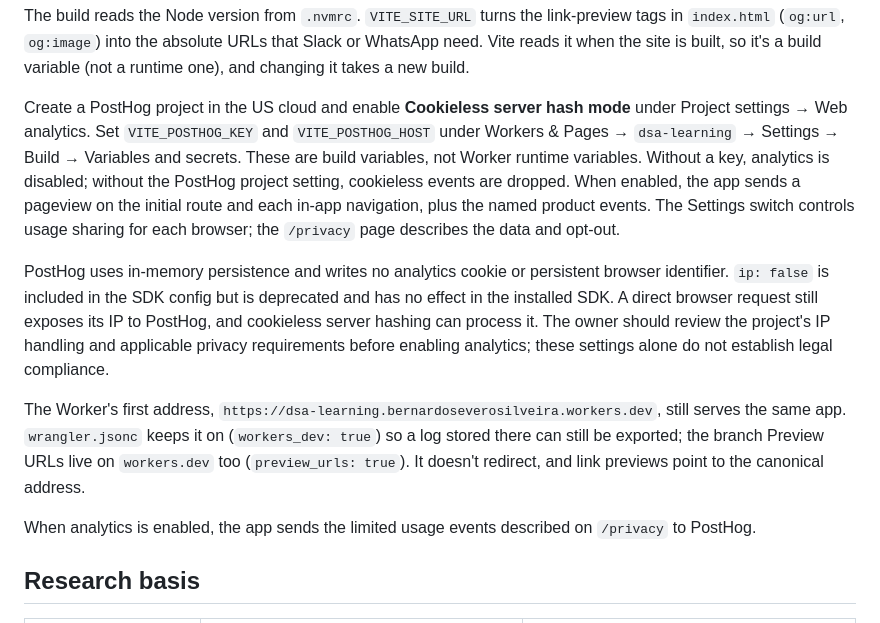
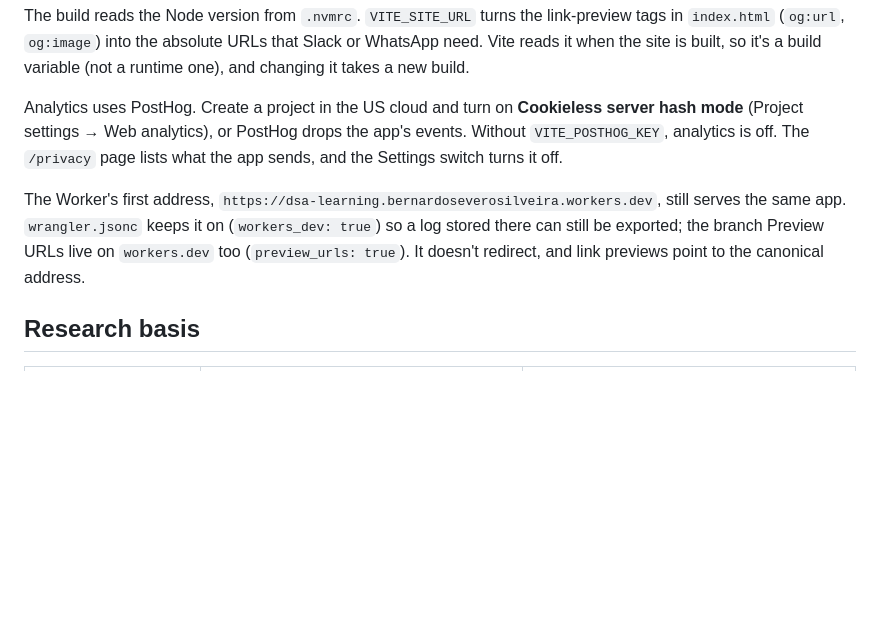
Before and after one commit to bernardosevero/dsa-learning, a Markdown page: README.md, the part around the change. GitHub-like rendering; blank space fills up the shorter version.

Commit message:
📝 docs(readme): shorten the PostHog setup notes
The build-variables table already says where the keys go, and /privacy
describes the data, so the Deploy section keeps only the setup steps.

Co-authored-by: Bernardo Severo <bernardoseverosilveira@gmail.com>
Co-Authored-By: Claude Opus 5.5 <noreply@anthropic.com>
Claude-Session: https://claude.ai/code/session_01MdzXE72kosEAJcwFYEvhr8

```diff
--- a/README.md
+++ b/README.md
@@ -79,13 +79,9 @@ Workers Builds, connected to this repository in the Cloudflare dashboard (Worker
 
 The build reads the Node version from `.nvmrc`. `VITE_SITE_URL` turns the link-preview tags in `index.html` (`og:url`, `og:image`) into the absolute URLs that Slack or WhatsApp need. Vite reads it when the site is built, so it's a build variable (not a runtime one), and changing it takes a new build.
 
-Create a PostHog project in the US cloud and enable **Cookieless server hash mode** under Project settings → Web analytics. Set `VITE_POSTHOG_KEY` and `VITE_POSTHOG_HOST` under Workers & Pages → `dsa-learning` → Settings → Build → Variables and secrets. These are build variables, not Worker runtime variables. Without a key, analytics is disabled; without the PostHog project setting, cookieless events are dropped. When enabled, the app sends a pageview on the initial route and each in-app navigation, plus the named product events. The Settings switch controls usage sharing for each browser; the `/privacy` page describes the data and opt-out.
-
-PostHog uses in-memory persistence and writes no analytics cookie or persistent browser identifier. `ip: false` is included in the SDK config but is deprecated and has no effect in the installed SDK. A direct browser request still exposes its IP to PostHog, and cookieless server hashing can process it. The owner should review the project's IP handling and applicable privacy requirements before enabling analytics; these settings alone do not establish legal compliance.
+Analytics uses PostHog. Create a project in the US cloud and turn on **Cookieless server hash mode** (Project settings → Web analytics), or PostHog drops the app's events. Without `VITE_POSTHOG_KEY`, analytics is off. The `/privacy` page lists what the app sends, and the Settings switch turns it off.
 
 The Worker's first address, `https://dsa-learning.bernardoseverosilveira.workers.dev`, still serves the same app. `wrangler.jsonc` keeps it on (`workers_dev: true`) so a log stored there can still be exported; the branch Preview URLs live on `workers.dev` too (`preview_urls: true`). It doesn't redirect, and link previews point to the canonical address.
-
-When analytics is enabled, the app sends the limited usage events described on `/privacy` to PostHog.
 
 ## Research basis
 
```
